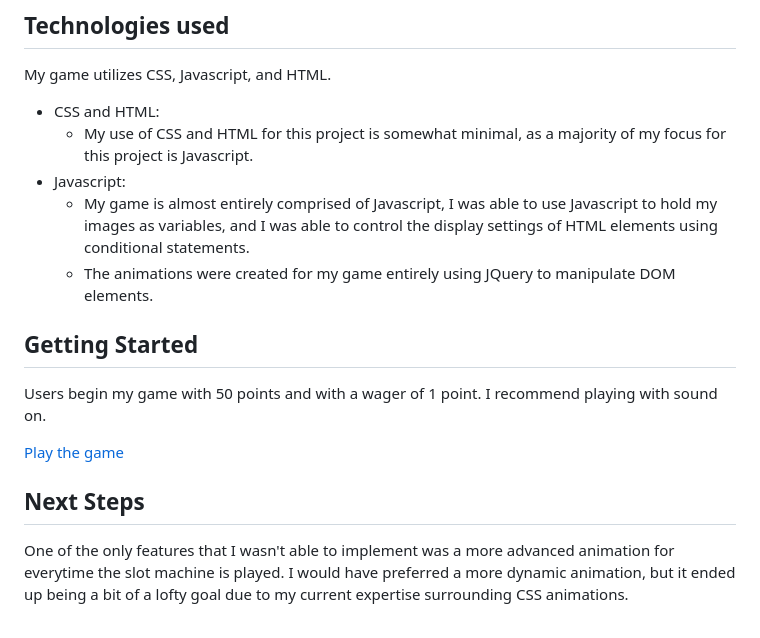
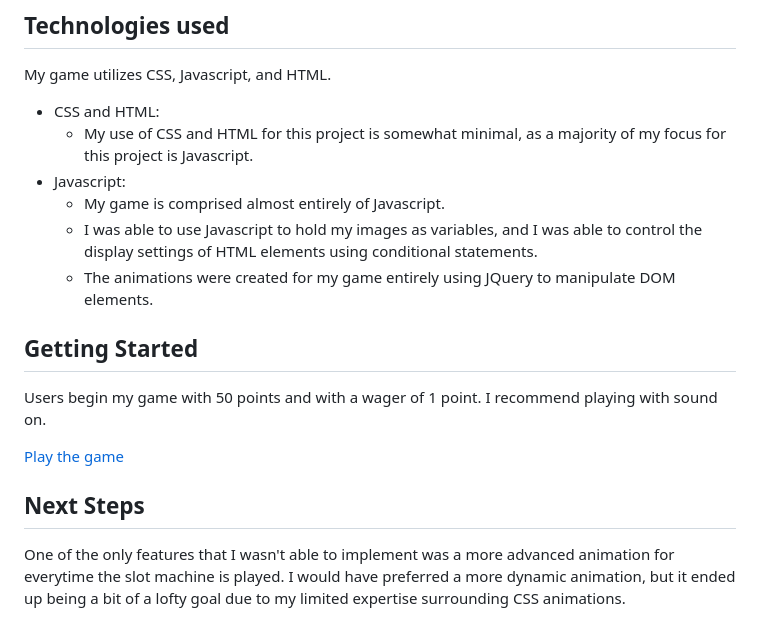
Before and after one commit to cosmonoTT/slot_machine, a Markdown page: README.md, the part around the change printed below. Rendered like a GitHub page.

```diff
--- a/README.md
+++ b/README.md
@@ -13,7 +12,8 @@ My game utilizes CSS, Javascript, and HTML.
 - CSS and HTML:
     - My use of CSS and HTML for this project is somewhat minimal, as a majority of my focus for this project is Javascript.
 - Javascript:
-    - My game is almost entirely comprised of Javascript, I was able to use Javascript to hold my images as variables, and I was able to control the display settings of HTML elements using conditional statements.
+    - My game is comprised almost entirely of Javascript.
+    - I was able to use Javascript to hold my images as variables, and I was able to control the display settings of HTML elements using conditional statements.
     - The animations were created for my game entirely using JQuery to manipulate DOM elements.
 
 ## Getting Started
@@ -22,4 +22,4 @@ Users begin my game with 50 points and with a wager of 1 point. I recommend play
 [Play the game](https://cosmonott.github.io/slot_machine/)
 
 ## Next Steps
-One of the only features that I wasn't able to implement was a more advanced animation for everytime the slot machine is played. I would have preferred a more dynamic animation, but it ended up being a bit of a lofty goal due to my current expertise surrounding CSS animations.
+One of the only features that I wasn't able to implement was a more advanced animation for everytime the slot machine is played. I would have preferred a more dynamic animation, but it ended up being a bit of a lofty goal due to my limited expertise surrounding CSS animations.
```
Also changed, not shown: other parts of README.md (+2 -3 lines).
